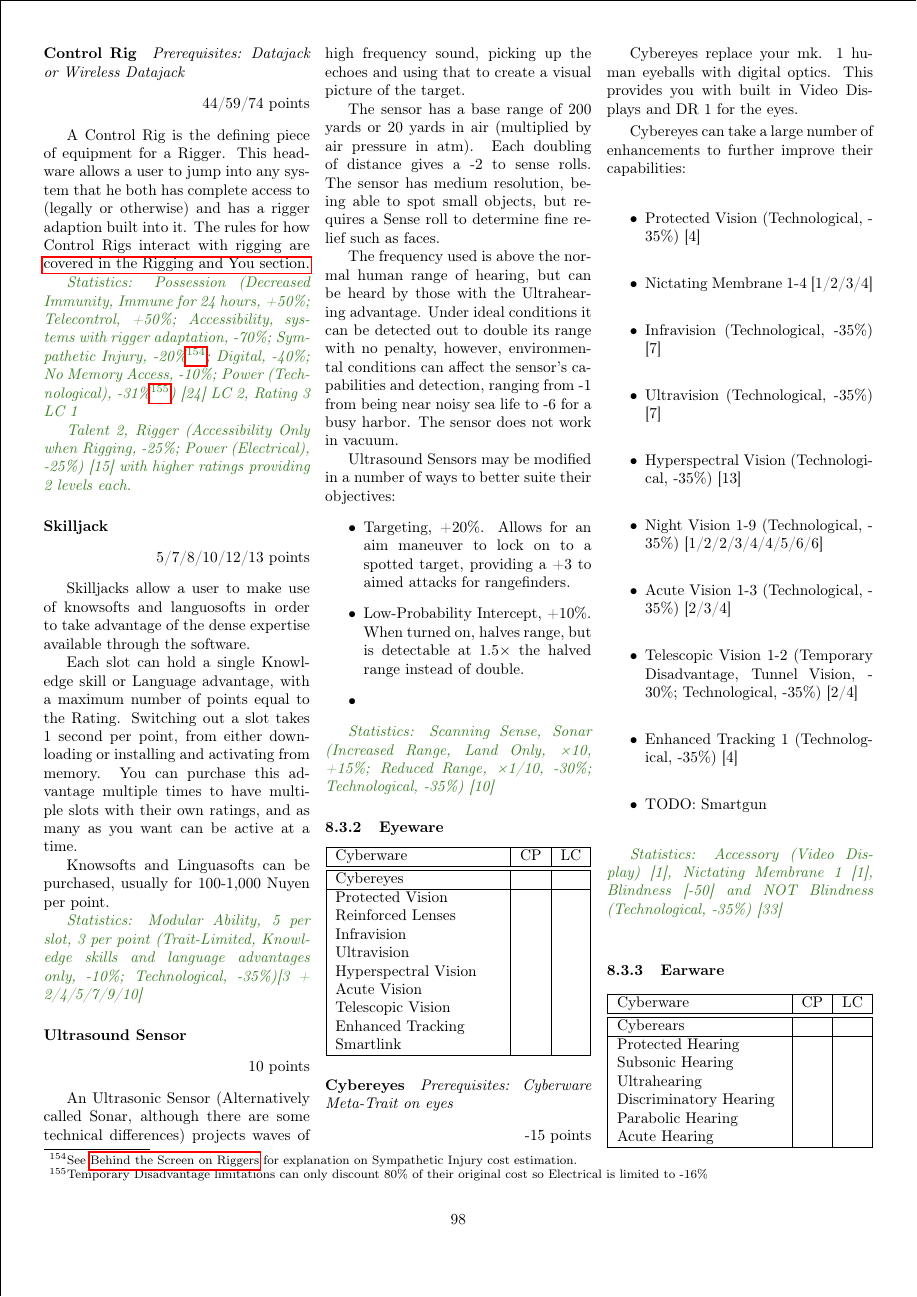
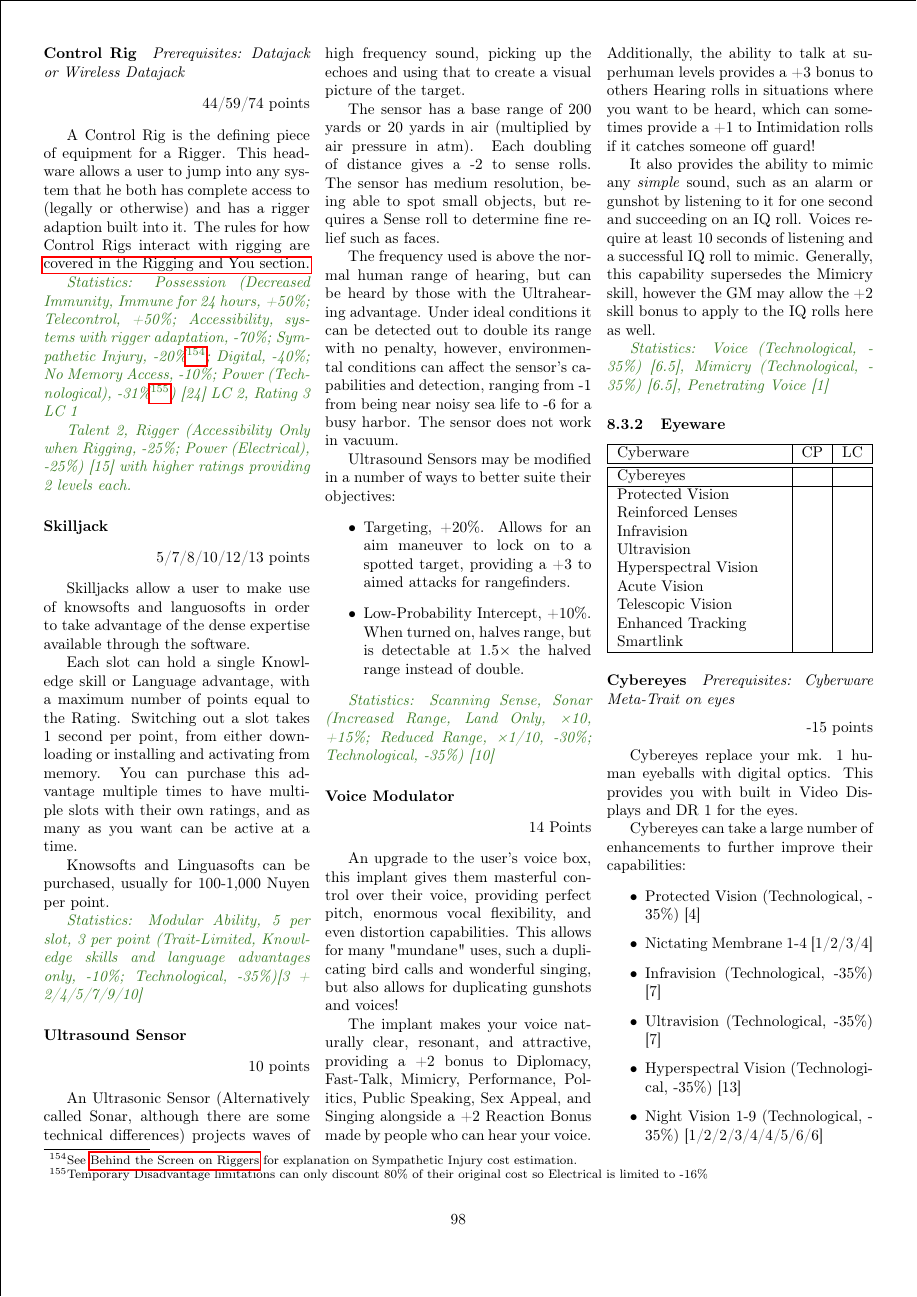
Before and after one commit to ingeanus/GURPS_Shadowrun_LaTEX, a LaTeX document (main.tex, which reads ware.tex): page 98 of 152. Compiled offline with pdfLaTeX.

Commit message:
Added a missing ware

```diff
--- a/ware.tex
+++ b/ware.tex
@@ -291,10 +291,22 @@
 	\begin{itemize}
 		\item Targeting, +20\%. Allows for an aim maneuver to lock on to a spotted target, providing a +3 to aimed attacks for rangefinders.
 		\item Low-Probability Intercept, +10\%. When turned on, halves range, but is detectable at 1.5× the halved range instead of double.
-		\item
 	\end{itemize}
 
 	\textit{\textcolor{OliveGreen}{Statistics: Scanning Sense, Sonar (Increased Range, Land Only, ×10, +15\%; Reduced Range, ×1/10, -30\%; Technological, -35\%) [10]}}
+
+	\paragraph{Voice Modulator}
+	\begin{flushright}
+		14 Points
+	\end{flushright}
+
+	An upgrade to the user's voice box, this implant gives them masterful control over their voice, providing perfect pitch, enormous vocal flexibility, and even distortion capabilities. This allows for many "mundane" uses, such a duplicating bird calls and wonderful singing, but also allows for duplicating gunshots and voices!
+
+	The implant makes your voice naturally clear, resonant, and attractive, providing a +2 bonus to Diplomacy, Fast-Talk, Mimicry, Performance, Politics, Public Speaking, Sex Appeal, and Singing alongside a +2 Reaction Bonus made by people who can hear your voice. Additionally, the ability to talk at superhuman levels provides a +3 bonus to others Hearing rolls in situations where you want to be heard, which can sometimes provide a +1 to Intimidation rolls if it catches someone off guard!
+
+	It also provides the ability to mimic any \textit{simple} sound, such as an alarm or gunshot by listening to it for one second and succeeding on an IQ roll. Voices require at least 10 seconds of listening and a successful IQ roll to mimic. Generally, this capability supersedes the Mimicry skill, however the GM may allow the +2 skill bonus to apply to the IQ rolls here as well.
+
+	\textit{\textcolor{OliveGreen}{Statistics: Voice (Technological, -35\%) [6.5], Mimicry (Technological, -35\%) [6.5], Penetrating Voice [1] }}
 
 	\subsubsection{Eyeware}
 
```
Also changed, not shown: ware.tex (2 more changed lines).
